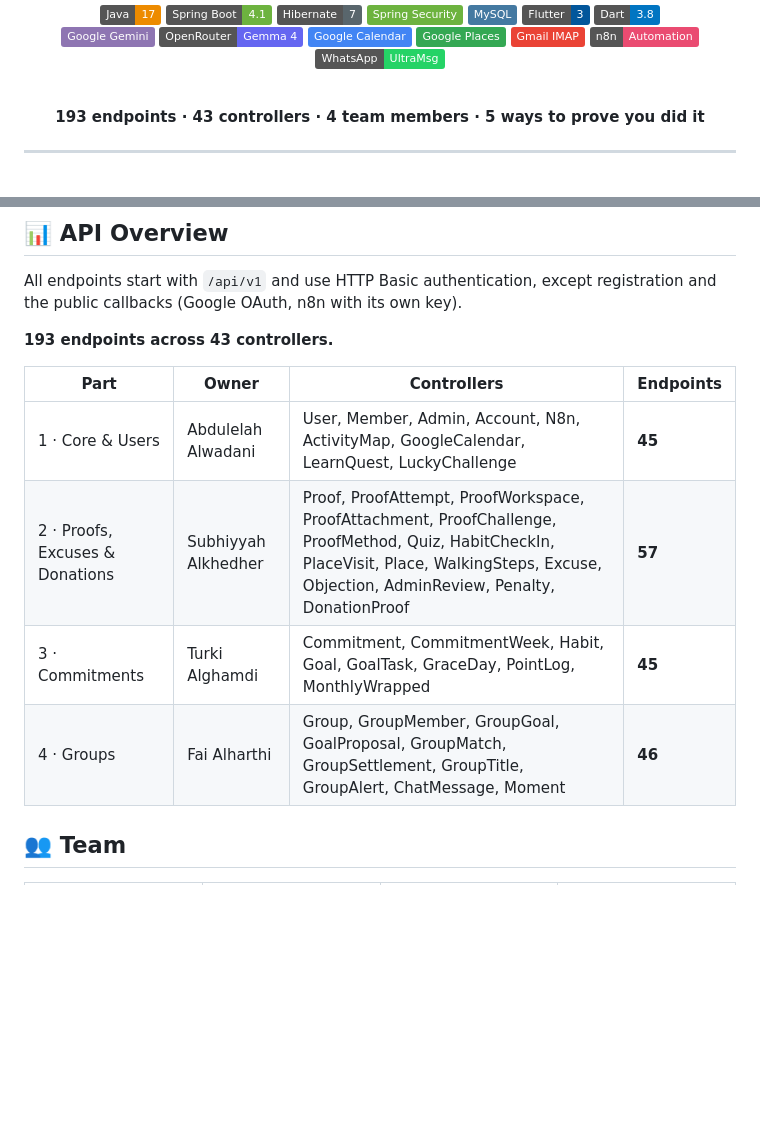
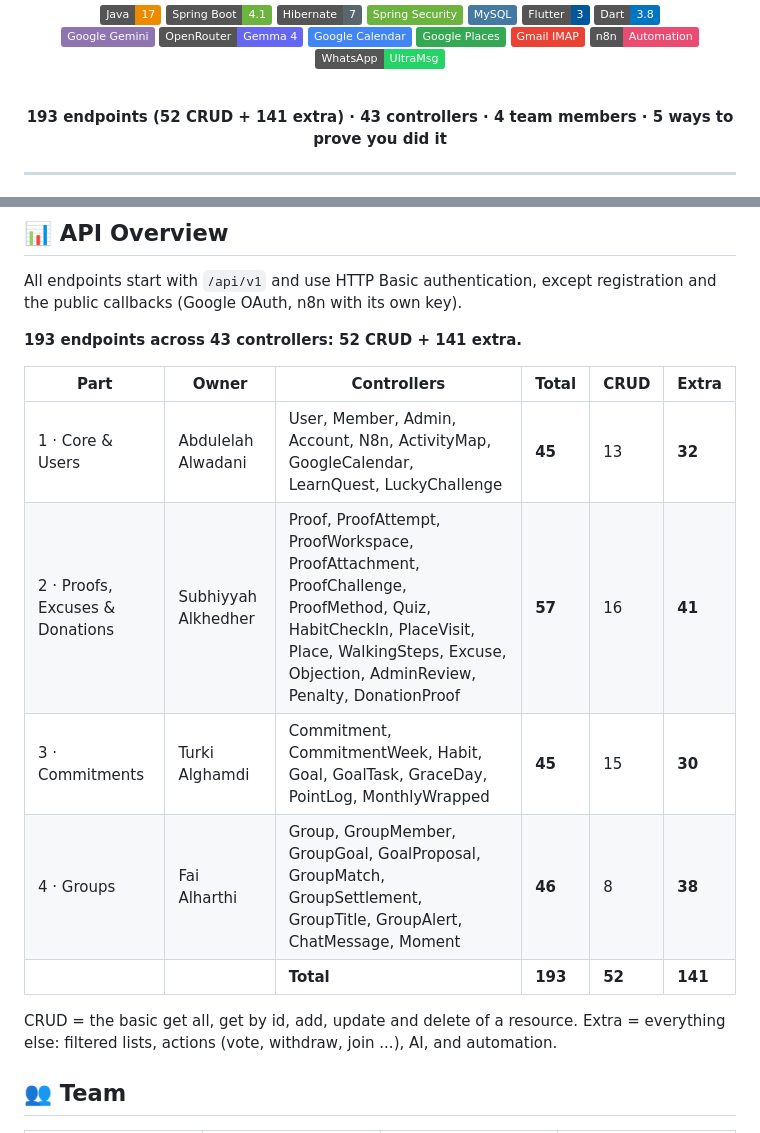
Before and after one commit to Abdulelah12345/Atahad, a Markdown page: README.md, 2 parts joined by grey strips. Drawn GitHub-style; badges without logos; blank space fills up the shorter version.

```diff
--- a/README.md
+++ b/README.md
@@ -33,7 +33,7 @@
 
 <br>
 
-**193 endpoints · 43 controllers · 4 team members · 5 ways to prove you did it**
+**193 endpoints (52 CRUD + 141 extra) · 43 controllers · 4 team members · 5 ways to prove you did it**
 
 </div>
 
@@ -412,14 +412,17 @@ Import the two workflows from [`n8n/`](n8n) and set the backend URL and `N8N_KEY
 
 All endpoints start with `/api/v1` and use HTTP Basic authentication, except registration and the public callbacks (Google OAuth, n8n with its own key).
 
-**193 endpoints across 43 controllers.**
+**193 endpoints across 43 controllers: 52 CRUD + 141 extra.**
 
-| Part | Owner | Controllers | Endpoints |
-|---|---|---|---|
-| 1 · Core & Users | Abdulelah Alwadani | User, Member, Admin, Account, N8n, ActivityMap, GoogleCalendar, LearnQuest, LuckyChallenge | **45** |
-| 2 · Proofs, Excuses & Donations | Subhiyyah Alkhedher | Proof, ProofAttempt, ProofWorkspace, ProofAttachment, ProofChallenge, ProofMethod, Quiz, HabitCheckIn, PlaceVisit, Place, WalkingSteps, Excuse, Objection, AdminReview, Penalty, DonationProof | **57** |
-| 3 · Commitments | Turki Alghamdi | Commitment, CommitmentWeek, Habit, Goal, GoalTask, GraceDay, PointLog, MonthlyWrapped | **45** |
-| 4 · Groups | Fai Alharthi | Group, GroupMember, GroupGoal, GoalProposal, GroupMatch, GroupSettlement, GroupTitle, GroupAlert, ChatMessage, Moment | **46** |
+| Part | Owner | Controllers | Total | CRUD | Extra |
+|---|---|---|---|---|---|
+| 1 · Core & Users | Abdulelah Alwadani | User, Member, Admin, Account, N8n, ActivityMap, GoogleCalendar, LearnQuest, LuckyChallenge | **45** | 13 | **32** |
+| 2 · Proofs, Excuses & Donations | Subhiyyah Alkhedher | Proof, ProofAttempt, ProofWorkspace, ProofAttachment, ProofChallenge, ProofMethod, Quiz, HabitCheckIn, PlaceVisit, Place, WalkingSteps, Excuse, Objection, AdminReview, Penalty, DonationProof | **57** | 16 | **41** |
+| 3 · Commitments | Turki Alghamdi | Commitment, CommitmentWeek, Habit, Goal, GoalTask, GraceDay, PointLog, MonthlyWrapped | **45** | 15 | **30** |
+| 4 · Groups | Fai Alharthi | Group, GroupMember, GroupGoal, GoalProposal, GroupMatch, GroupSettlement, GroupTitle, GroupAlert, ChatMessage, Moment | **46** | 8 | **38** |
+| | | **Total** | **193** | **52** | **141** |
+
+CRUD = the basic get all, get by id, add, update and delete of a resource. Extra = everything else: filtered lists, actions (vote, withdraw, join ...), AI, and automation.
 
 ## 👥 Team
 
```
Also changed, not shown: other parts of README.md (+20 -16 lines).
